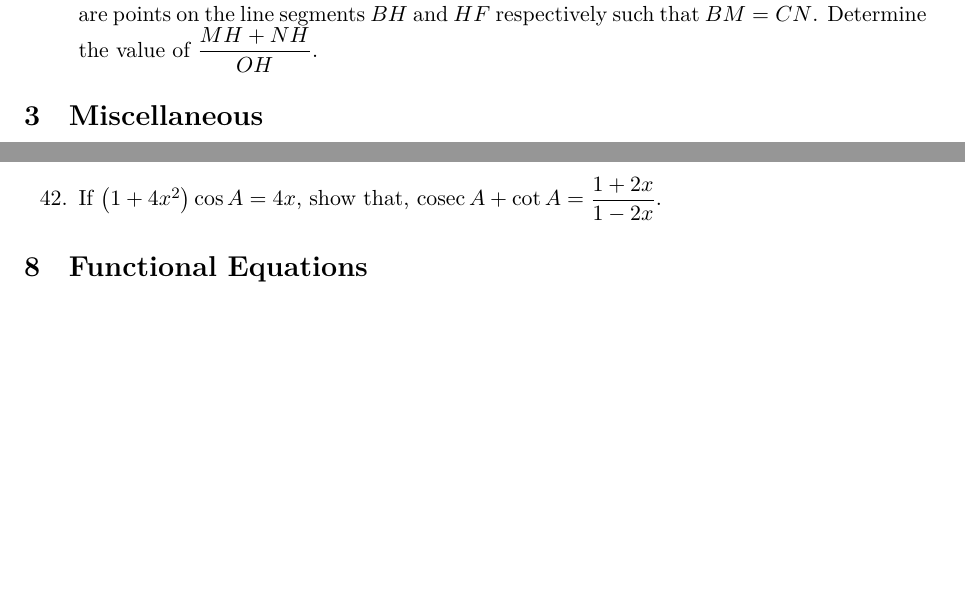
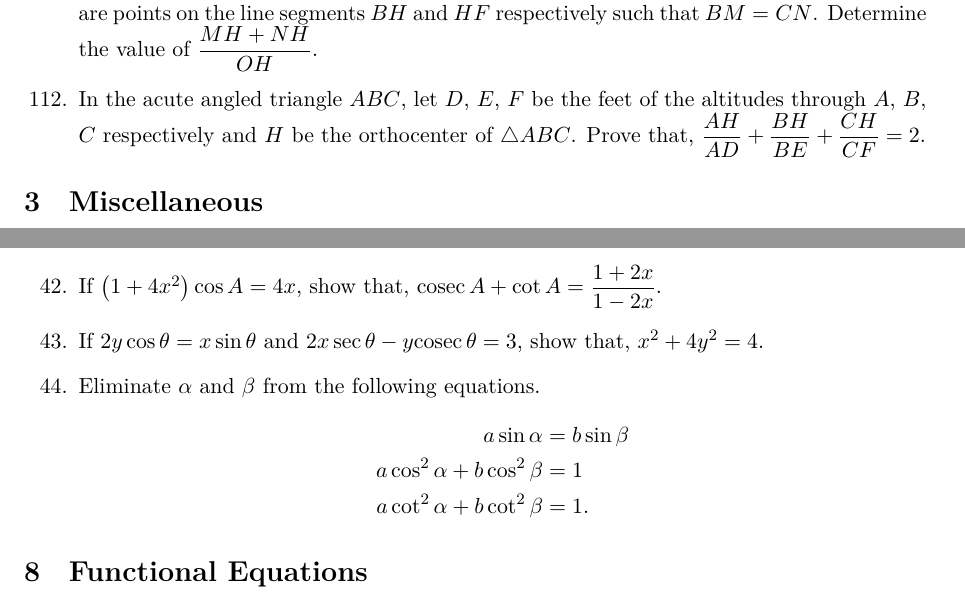
Before and after one commit to sakunisgithub/LaTeX, a LaTeX document (Problem Collection/Problem Collection.tex): two parts of pages 12 and 25 of 25 before the commit and two parts of pages 12 and 25 of 26 after it, joined at a grey line, cut so that both start at the same text, the shorter picture padded with empty space. Compiled offline with XeLaTeX.

Commit message:
added problems

```diff
--- a/Problem Collection/Problem Collection.tex
+++ b/Problem Collection/Problem Collection.tex
@@ -707,6 +707,9 @@ $ x = \dfrac{\sqrt{ab(a+b+c)(a+b-c)}}{a+b} $.
 
 %111
 	\item In $\bigtriangleup ABC$, $\angle A = 60^{\circ}$, $AB > AC$, $O$ is the circumcenter and $H$ is the orthocenter. $M$, $N$ are points on the line segments $BH$ and $HF$ respectively such that $BM = CN$. Determine the value of $\dfrac{MH + NH}{OH}$.
+
+%112
+	\item In the acute angled triangle $ABC$, let $D$, $E$, $F$ be the feet of the altitudes through $A$, $B$, $C$ respectively and $H$ be the orthocenter of $\bigtriangleup ABC$. Prove that, $\dfrac{AH}{AD} + \dfrac{BH}{BE} + \dfrac{CH}{CF} = 2$.
 \end{enumerate}
 
 
@@ -1566,6 +1575,17 @@ $ x = \dfrac{\sqrt{ab(a+b+c)(a+b-c)}}{a+b} $.
 %42
 	\item If $\left( 1 + 4x^2 \right) \cos A = 4x$, show that, $\mathrm{cosec} \, A + \cot A = \dfrac{1+2x}{1-2x}$.
 
+%43
+	\item If $2y \cos \theta = x \sin \theta$ and $2x \sec \theta - y \mathrm{cosec} \, \theta = 3$, show that, $x^2 + 4y^2 = 4$.
+
+%44
+	\item Eliminate $\alpha$ and $\beta$ from the following equations.
+	\begin{align*}
+	a \sin \alpha &= b \sin \beta \\
+	a \cos^2 \alpha + b \cos^2 \beta &= 1 \\
+	a \cot^2 \alpha + b \cot^2 \beta &= 1.
+	\end{align*}
+
 \end{enumerate}
 
 \section{Functional Equations}
```
Also changed, not shown: Problem Collection/Problem Collection.pdf, Problem Collection/Problem Collection.tex (6 more changed lines), 5 other files.
